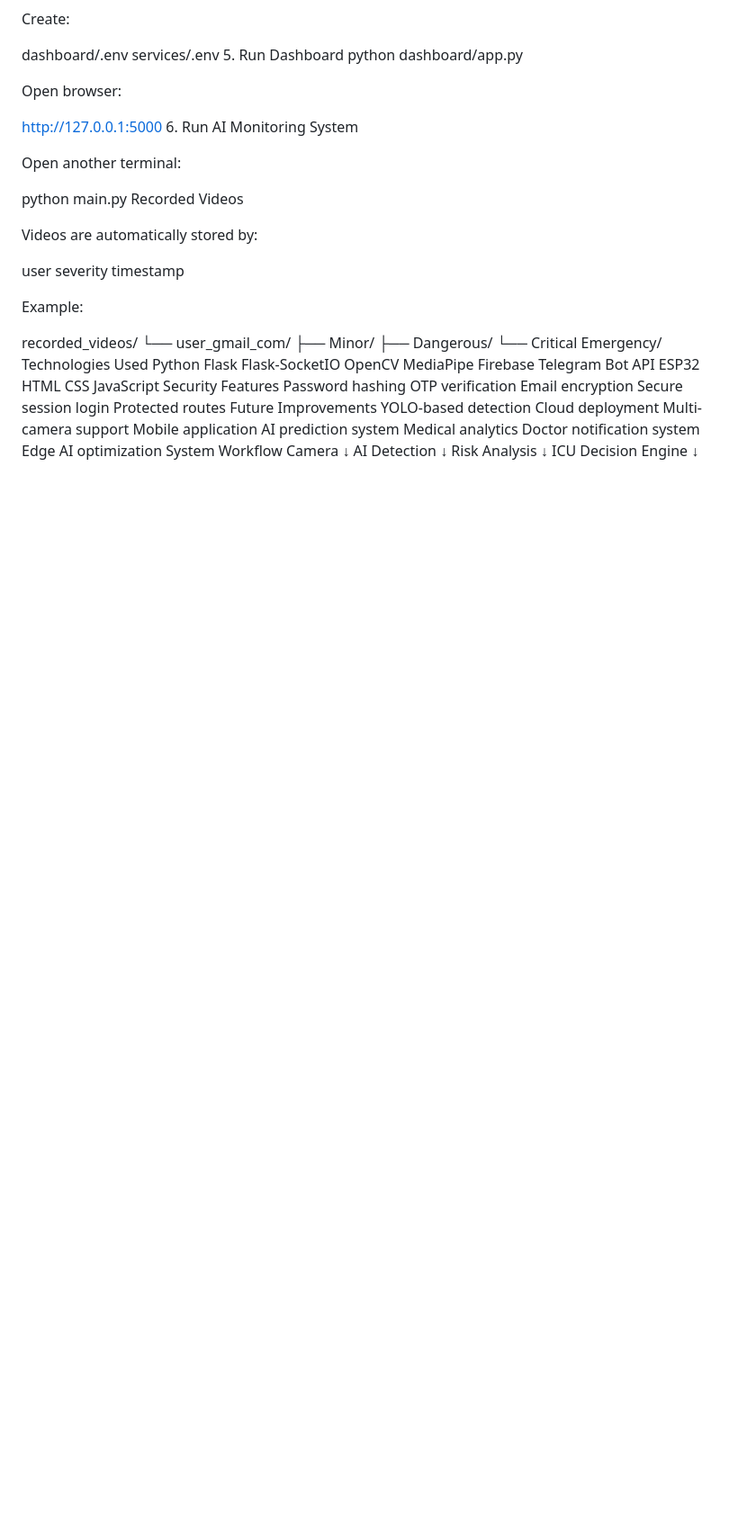
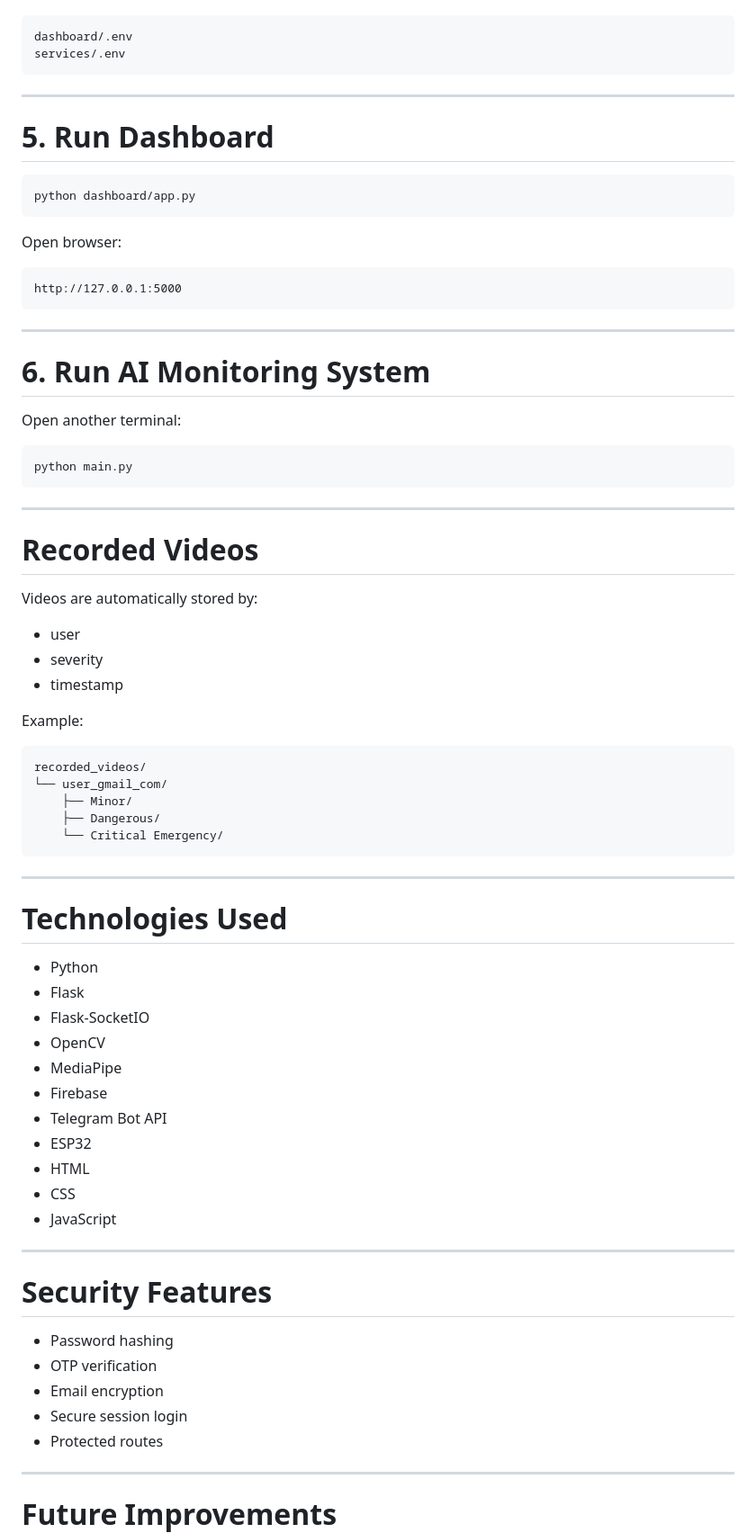
Before and after one commit to TBL251/AIoT-Fall-Detection-System, a Markdown page: README.md, the part around one of its changes. Shown at 90% size. GitHub-like rendering; blank space fills up the shorter version.

````diff
--- a/README.md
+++ b/README.md
@@ -249,56 +356,78 @@ Create:
 dashboard/.env
 services/.env
-5. Run Dashboard
+```
+
+---
+
+# 5. Run Dashboard
+
+```bash
 python dashboard/app.py
+```
 
 Open browser:
 
+```text
 http://127.0.0.1:5000
-6. Run AI Monitoring System
+```
+
+---
+
+# 6. Run AI Monitoring System
 
 Open another terminal:
 
+```bash
 python main.py
-Recorded Videos
+```
+
+---
+
+# Recorded Videos
 
 Videos are automatically stored by:
 
-user
-severity
-timestamp
+* user
+* severity
+* timestamp
 
 Example:
 
+```bash
 recorded_videos/
 └── user_gmail_com/
     ├── Minor/
     ├── Dangerous/
     └── Critical Emergency/
-Technologies Used
-Python
-Flask
-Flask-SocketIO
-OpenCV
-MediaPipe
-Firebase
-Telegram Bot API
-ESP32
-HTML
-CSS
-JavaScript
-Security Features
-Password hashing
-OTP verification
-Email encryption
-Secure session login
-Protected routes
-Future Improvements
-YOLO-based detection
-Cloud deployment
-Multi-camera support
-Mobile application
-AI prediction system
-Medical analytics
-Doctor notification system
-Edge AI optimization
-System Workflow
+```
+
+---
+
+# Technologies Used
+
+* Python
+* Flask
+* Flask-SocketIO
+* OpenCV
+* MediaPipe
+* Firebase
+* Telegram Bot API
+* ESP32
+* HTML
+* CSS
+* JavaScript
+
+---
+
+# Security Features
+
+* Password hashing
+* OTP verification
+* Email encryption
+* Secure session login
+* Protected routes
+
+---
+
+# Future Improvements
+
````
Also changed, not shown: other parts of README.md (+242 -117 lines).
